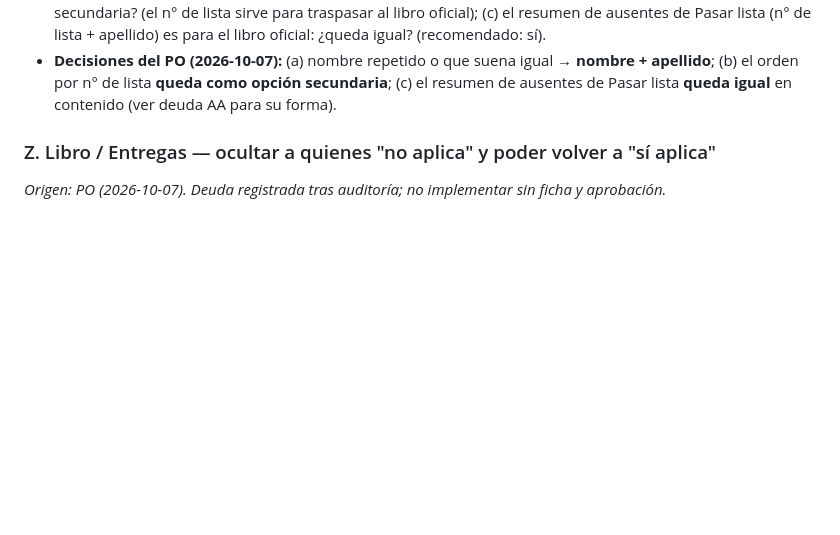
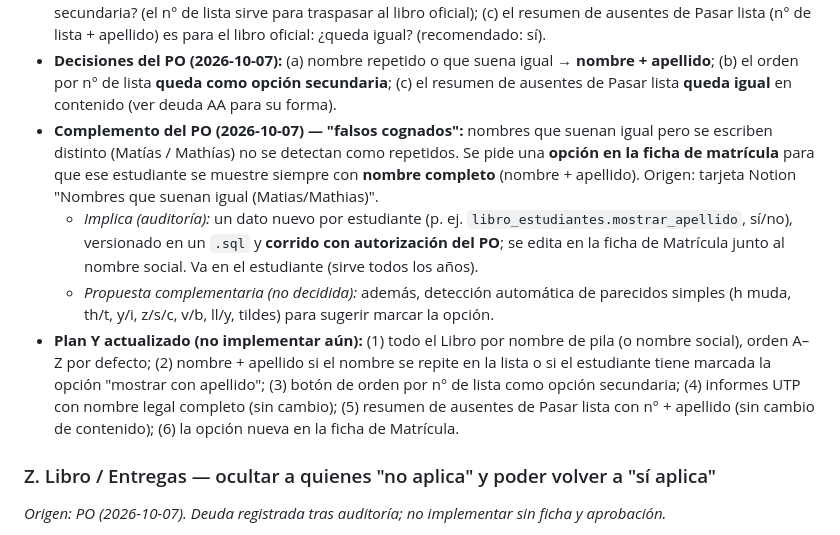
Before and after one commit to patolastra/profe-apps, a Markdown page: AUDITORIA/DESARROLLO_PARALELO.md, the part around the change. GitHub-like rendering; blank space fills up the shorter version.

Commit message:
docs(paralelo): plan Y actualizado (opcion mostrar con apellido para falsos cognados)
Co-Authored-By: Claude Opus 5.5 <noreply@anthropic.com>

```diff
--- a/AUDITORIA/DESARROLLO_PARALELO.md
+++ b/AUDITORIA/DESARROLLO_PARALELO.md
@@ -2709,6 +2709,20 @@ vez (siempre la versión al día) y el estilo del Metalófono proyectado se aseg
 - **Decisiones del PO (2026-10-07):** (a) nombre repetido o que suena igual → **nombre + apellido**;
   (b) el orden por n° de lista **queda como opción secundaria**; (c) el resumen de ausentes de Pasar lista
   **queda igual** en contenido (ver deuda AA para su forma).
+- **Complemento del PO (2026-10-07) — "falsos cognados":** nombres que suenan igual pero se escriben
+  distinto (Matías / Mathías) no se detectan como repetidos. Se pide una **opción en la ficha de
+  matrícula** para que ese estudiante se muestre siempre con **nombre completo** (nombre + apellido).
+  Origen: tarjeta Notion "Nombres que suenan igual (Matias/Mathias)".
+  - *Implica (auditoría):* un dato nuevo por estudiante (p. ej. `libro_estudiantes.mostrar_apellido`,
+    sí/no), versionado en un `.sql` y **corrido con autorización del PO**; se edita en la ficha de
+    Matrícula junto al nombre social. Va en el estudiante (sirve todos los años).
+  - *Propuesta complementaria (no decidida):* además, detección automática de parecidos simples
+    (h muda, th/t, y/i, z/s/c, v/b, ll/y, tildes) para sugerir marcar la opción.
+- **Plan Y actualizado (no implementar aún):** (1) todo el Libro por nombre de pila (o nombre social),
+  orden A–Z por defecto; (2) nombre + apellido si el nombre se repite en la lista o si el estudiante
+  tiene marcada la opción "mostrar con apellido"; (3) botón de orden por n° de lista como opción
+  secundaria; (4) informes UTP con nombre legal completo (sin cambio); (5) resumen de ausentes de Pasar
+  lista con n° + apellido (sin cambio de contenido); (6) la opción nueva en la ficha de Matrícula.
 
 ### Z. Libro / Entregas — ocultar a quienes "no aplica" y poder volver a "sí aplica"
 *Origen: PO (2026-10-07). Deuda registrada tras auditoría; no implementar sin ficha y aprobación.*
```
